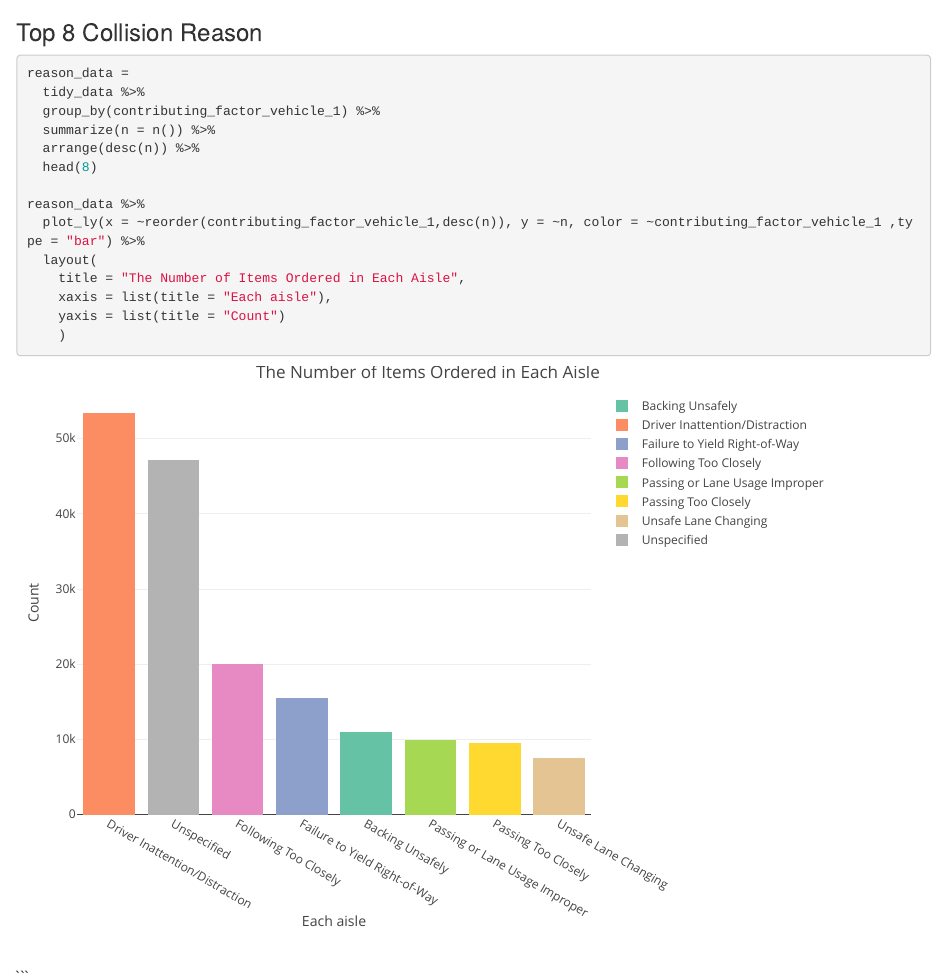
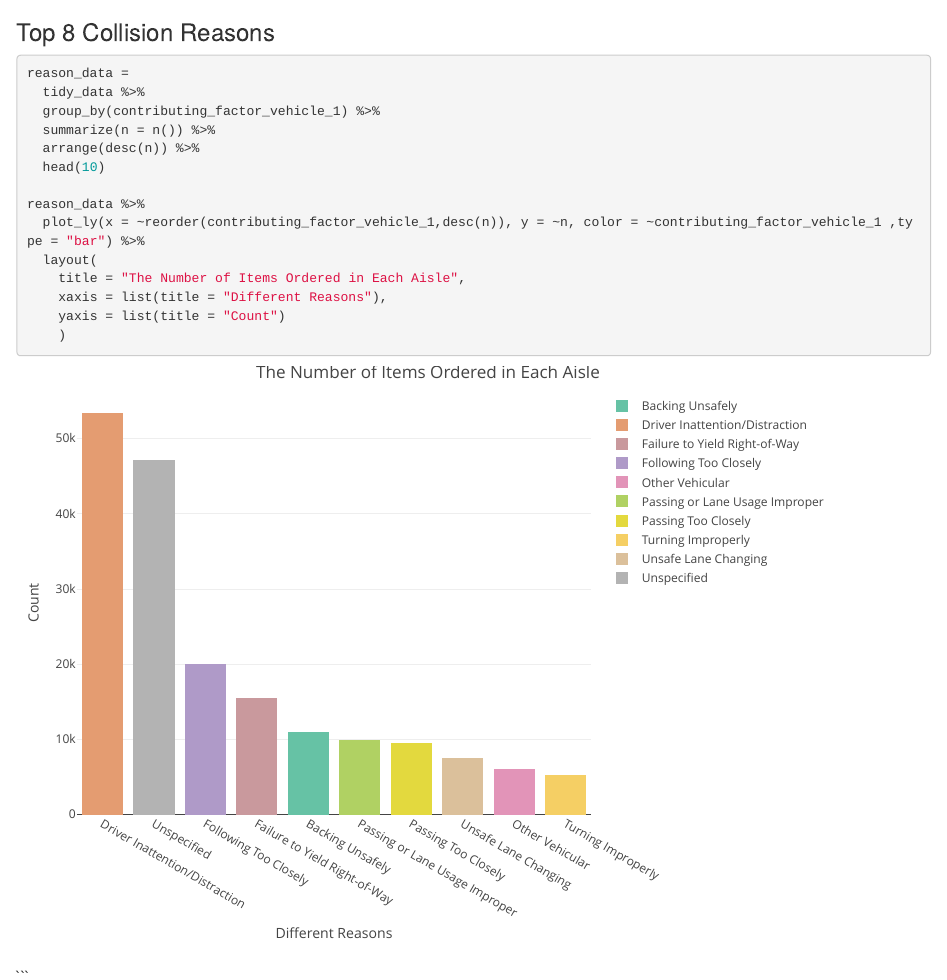
Before and after one commit to wx2233/p8105_final_project, an R Markdown document (2018_NYU_Motor.Rmd): the page in a window 1100 px wide, from 3300 px down. The pictures show the output file 2018_NYU_Motor.html that the author committed with the source, opened offline.

Commit message:
Change for 10 reasons

````diff
--- a/2018_NYU_Motor.Rmd
+++ b/2018_NYU_Motor.Rmd
@@ -78,20 +78,20 @@ vehicle_type_data %>%
 ```
 
 
-### Top 8 Collision Reason
+### Top 8 Collision Reasons
 ```{r}
 reason_data =
   tidy_data %>%
   group_by(contributing_factor_vehicle_1) %>%
   summarize(n = n()) %>%
   arrange(desc(n)) %>%
-  head(8)
+  head(10)
 
 reason_data %>%
   plot_ly(x = ~reorder(contributing_factor_vehicle_1,desc(n)), y = ~n, color = ~contributing_factor_vehicle_1 ,type = "bar") %>%
   layout(
     title = "The Number of Items Ordered in Each Aisle",
-    xaxis = list(title = "Each aisle"),
+    xaxis = list(title = "Different Reasons"),
     yaxis = list(title = "Count")
     )
 
````
Also changed, not shown: 2018_NYU_Motor.html.
